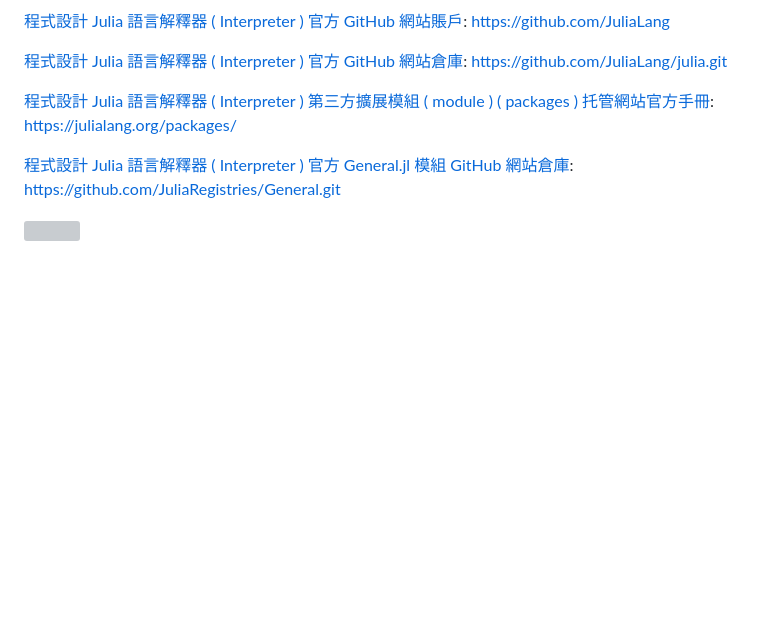
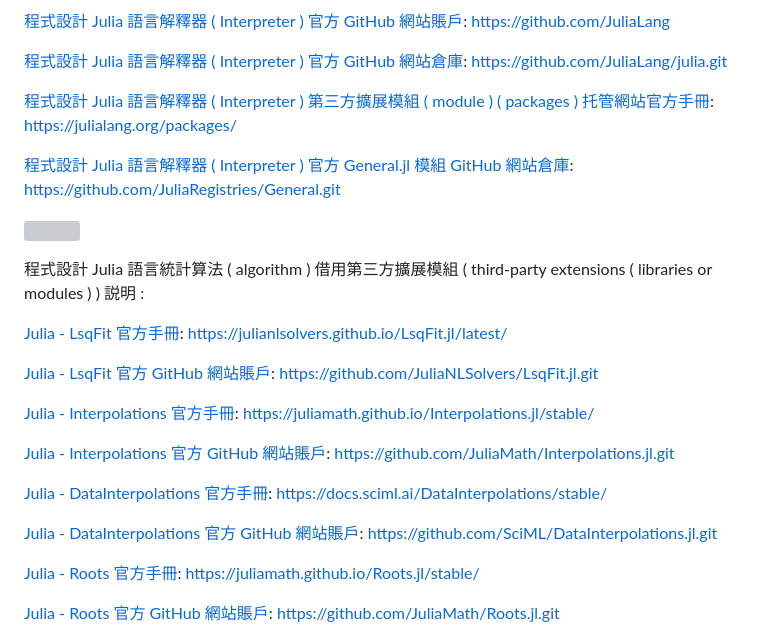
Before and after one commit to Orca023/StatisticalServer, a Markdown page: README.md, the part around the change printed below. Drawn GitHub-style; blank space fills up the shorter version; grey boxes are pictures that could not be loaded.

```diff
--- a/README.md
+++ b/README.md
@@ -358,3 +358,32 @@ https://github.com/JuliaRegistries/General.git
 
 ![]()
 
+程式設計 Julia 語言統計算法 ( algorithm ) 借用第三方擴展模組 ( third-party extensions ( libraries or modules ) ) 説明 :
+
+[Julia - LsqFit 官方手冊](https://julianlsolvers.github.io/LsqFit.jl/latest/):
+https://julianlsolvers.github.io/LsqFit.jl/latest/
+
+[Julia - LsqFit 官方 GitHub 網站賬戶](https://github.com/JuliaNLSolvers/LsqFit.jl):
+https://github.com/JuliaNLSolvers/LsqFit.jl.git
+
+[Julia - Interpolations 官方手冊](https://juliamath.github.io/Interpolations.jl/stable/):
+https://juliamath.github.io/Interpolations.jl/stable/
+
+[Julia - Interpolations 官方 GitHub 網站賬戶](https://github.com/JuliaMath/Interpolations.jl):
+https://github.com/JuliaMath/Interpolations.jl.git
+
+[Julia - DataInterpolations 官方手冊](https://docs.sciml.ai/DataInterpolations/stable/):
+https://docs.sciml.ai/DataInterpolations/stable/
+
+[Julia - DataInterpolations 官方 GitHub 網站賬戶](https://github.com/SciML/DataInterpolations.jl):
+https://github.com/SciML/DataInterpolations.jl.git
+
+[Julia - Roots 官方手冊](https://juliamath.github.io/Roots.jl/stable/):
+https://juliamath.github.io/Roots.jl/stable/
+
+[Julia - Roots 官方 GitHub 網站賬戶](https://github.com/JuliaMath/Roots.jl):
+https://github.com/JuliaMath/Roots.jl.git
+
+
+
+
```
Also changed, not shown: other parts of README.md (+5 -0 lines).
